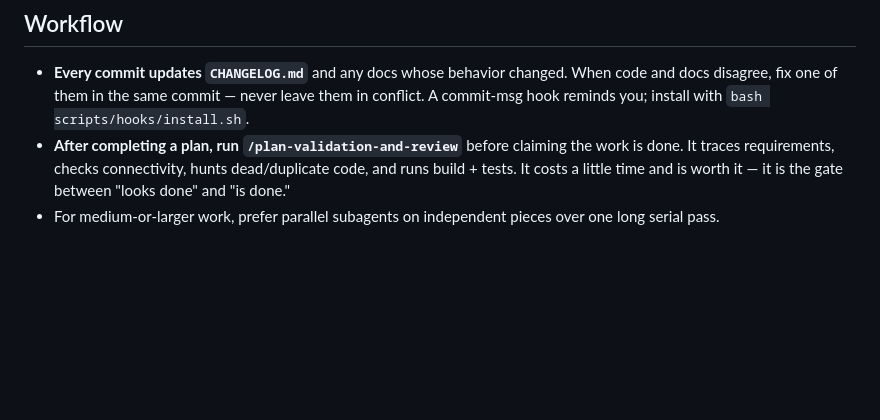
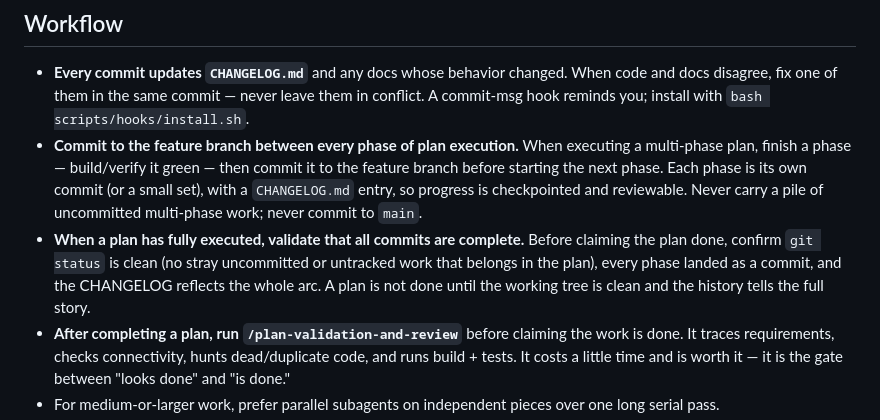
Before and after one commit to Derezo/escape-ai, a Markdown page: CLAUDE.md, the part around the change. Rendered like a GitHub page; blank space fills up the shorter version.

Commit message:
docs: CLAUDE.md — commit between plan phases + validate commits on completion
Two Workflow directives per user request: (1) commit to the feature branch between
every phase of plan execution, each phase its own checkpointed commit with a
CHANGELOG entry; (2) when a plan has fully executed, validate all commits are
complete (clean working tree, every phase landed, CHANGELOG reflects the arc).

Co-Authored-By: Claude Opus 4.8 (1M context) <noreply@anthropic.com>

```diff
--- a/CLAUDE.md
+++ b/CLAUDE.md
@@ -60,6 +60,17 @@ node scripts/gen-placeholder-sfx.js
   When code and docs disagree, fix one of them in the same commit — never leave
   them in conflict. A commit-msg hook reminds you; install with
   `bash scripts/hooks/install.sh`.
+- **Commit to the feature branch between every phase of plan execution.** When
+  executing a multi-phase plan, finish a phase — build/verify it green — then commit
+  it to the feature branch before starting the next phase. Each phase is its own
+  commit (or a small set), with a `CHANGELOG.md` entry, so progress is checkpointed
+  and reviewable. Never carry a pile of uncommitted multi-phase work; never commit to
+  `main`.
+- **When a plan has fully executed, validate that all commits are complete.** Before
+  claiming the plan done, confirm `git status` is clean (no stray uncommitted or
+  untracked work that belongs in the plan), every phase landed as a commit, and the
+  CHANGELOG reflects the whole arc. A plan is not done until the working tree is clean
+  and the history tells the full story.
 - **After completing a plan, run `/plan-validation-and-review`** before claiming the
   work is done. It traces requirements, checks connectivity, hunts dead/duplicate
   code, and runs build + tests. It costs a little time and is worth it — it is the
```
Also changed, not shown: CHANGELOG.md (+5 -0 lines).
